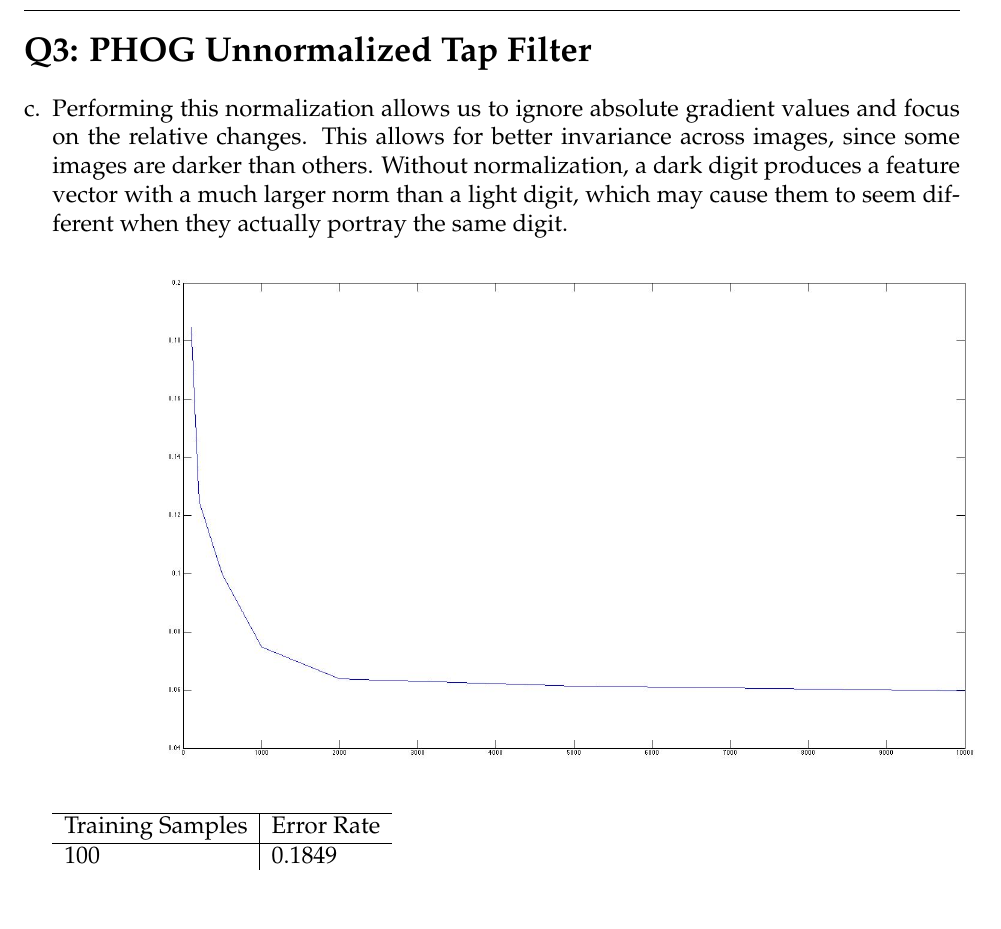
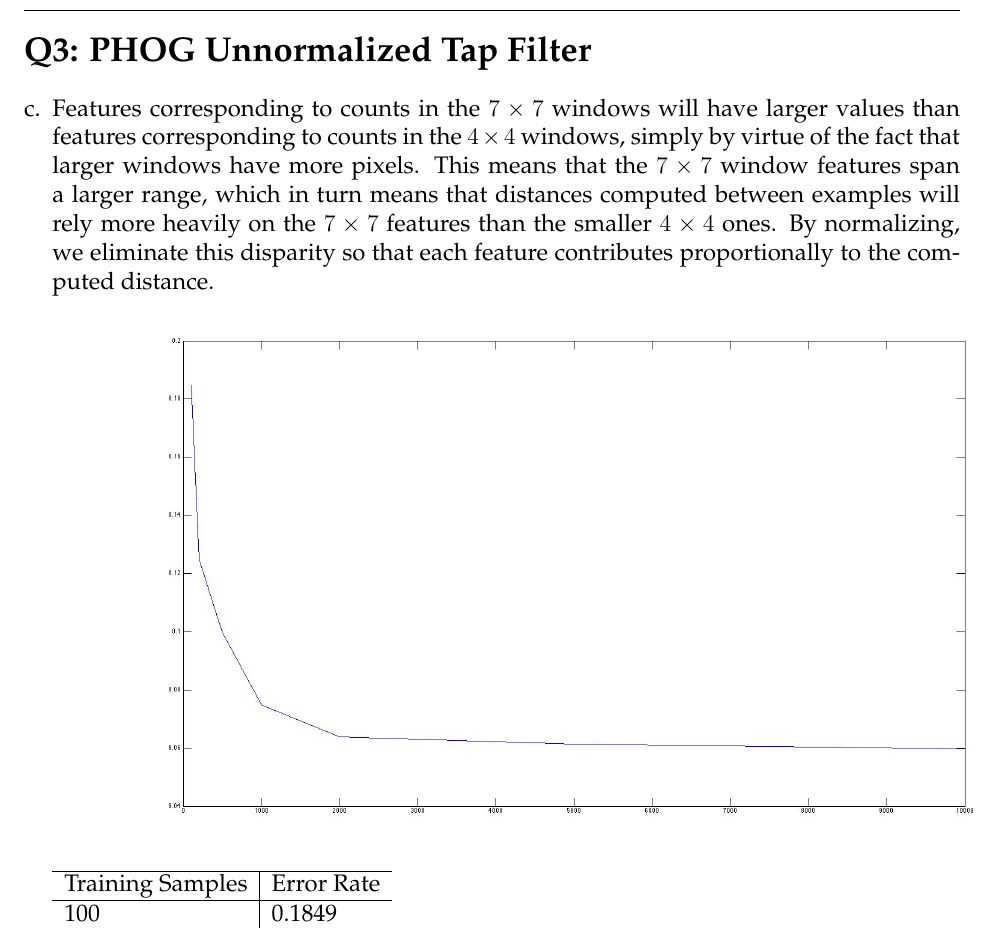
Before and after one commit to mochimisu/cs280hw2, a LaTeX problem sheet (hw2.tex): part of page 4 of 5, cut so that both start at the same text. Compiled offline with pdfLaTeX.

Commit message:
[writeup] changed the normalization justification

```diff
--- a/hw2.tex
+++ b/hw2.tex
@@ -140,12 +140,14 @@
 \newpage
 \section*{Q3: PHOG Unnormalized Tap Filter}
   \begin{enumerate}[c.]
-    \item Performing this normalization allows us to ignore absolute gradient
-      values and focus on the relative changes. This allows for better
-      invariance across images, since some images are darker than
-      others. Without normalization, a dark digit produces a feature vector with
-      a much larger norm than a light digit, which may cause them to seem
-      different when they actually portray the same digit. \\
+    \item Features corresponding to counts in the $7 \times 7$ windows will have
+      larger values than features corresponding to counts in the $4 \times 4$
+      windows, simply by virtue of the fact that larger windows have more
+      pixels. This means that the $7 \times 7$ window features span a larger
+      range, which in turn means that distances computed between examples will
+      rely more heavily on the $7 \times 7$ features than the smaller $4 \times
+      4$ ones. By normalizing, we eliminate this disparity so that each feature
+      contributes proportionally to the computed distance. \\
       \includegraphics[scale=0.3]{q3_unnormalized.jpg}
       \begin{tabular}{l|l}
         \hline
```
